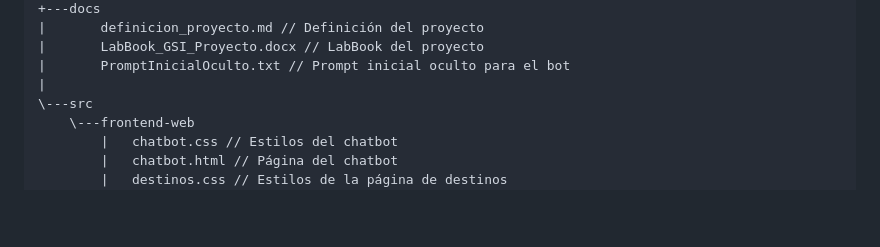
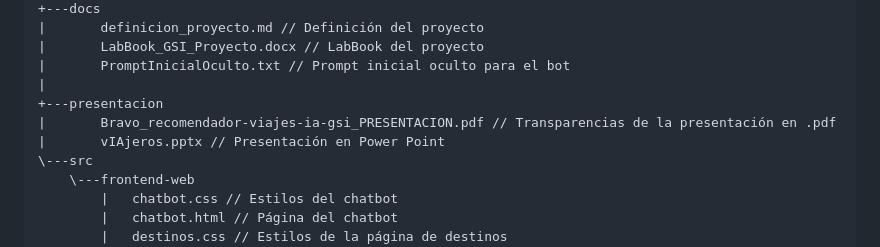
Before and after one commit to juanmariabravo/recomendador-viajes-ia-gsi, a Markdown page: README.md, the part around the change. GitHub-like rendering; blank space fills up the shorter version.

```diff
--- a/README.md
+++ b/README.md
@@ -99,6 +99,9 @@ Desde ahí podrá utilizar con normalidad el chatbot y toda la página web, desp
 |       LabBook_GSI_Proyecto.docx // LabBook del proyecto
 |       PromptInicialOculto.txt // Prompt inicial oculto para el bot
 |
++---presentacion
+|       Bravo_recomendador-viajes-ia-gsi_PRESENTACION.pdf // Transparencias de la presentación en .pdf
+|       vIAjeros.pptx // Presentación en Power Point
 \---src
     \---frontend-web
         |   chatbot.css // Estilos del chatbot
```
